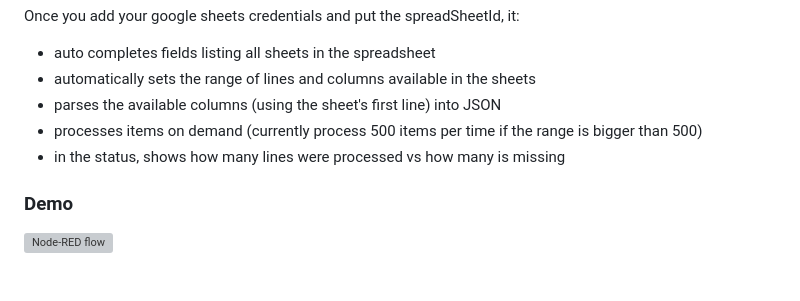
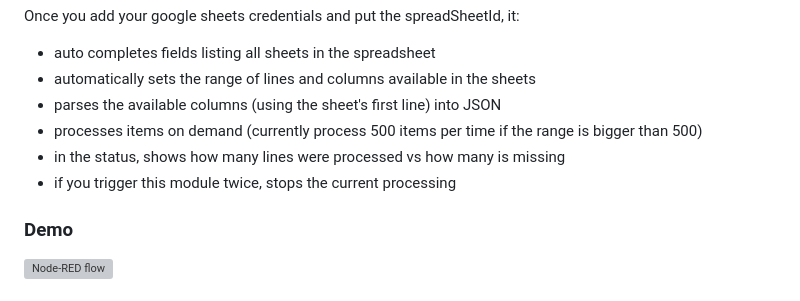
Before and after one commit to ErickWendel/nodered-google-sheets-to-json-stream, a Markdown page: README.md, the part around the change. Rendered like a GitHub page; grey boxes are pictures that could not be loaded.

Commit message:
update readme
Signed-off-by: Erick Wendel <erick.workspace@gmail.com>

```diff
--- a/README.md
+++ b/README.md
@@ -21,6 +21,7 @@ Once you add your google sheets credentials and put the spreadSheetId, it:
 - parses the available columns (using the sheet's first line) into JSON
 - processes items on demand (currently process 500 items per time if the range is bigger than 500)
 - in the status, shows how many lines were processed vs how many is missing
+- if you trigger this module twice, stops the current processing
 
 ### Demo
 ![Node-RED flow](https://raw.githubusercontent.com/ErickWendel/nodered-google-sheets-to-json-stream/main/demos/complete-demo.gif)
```
